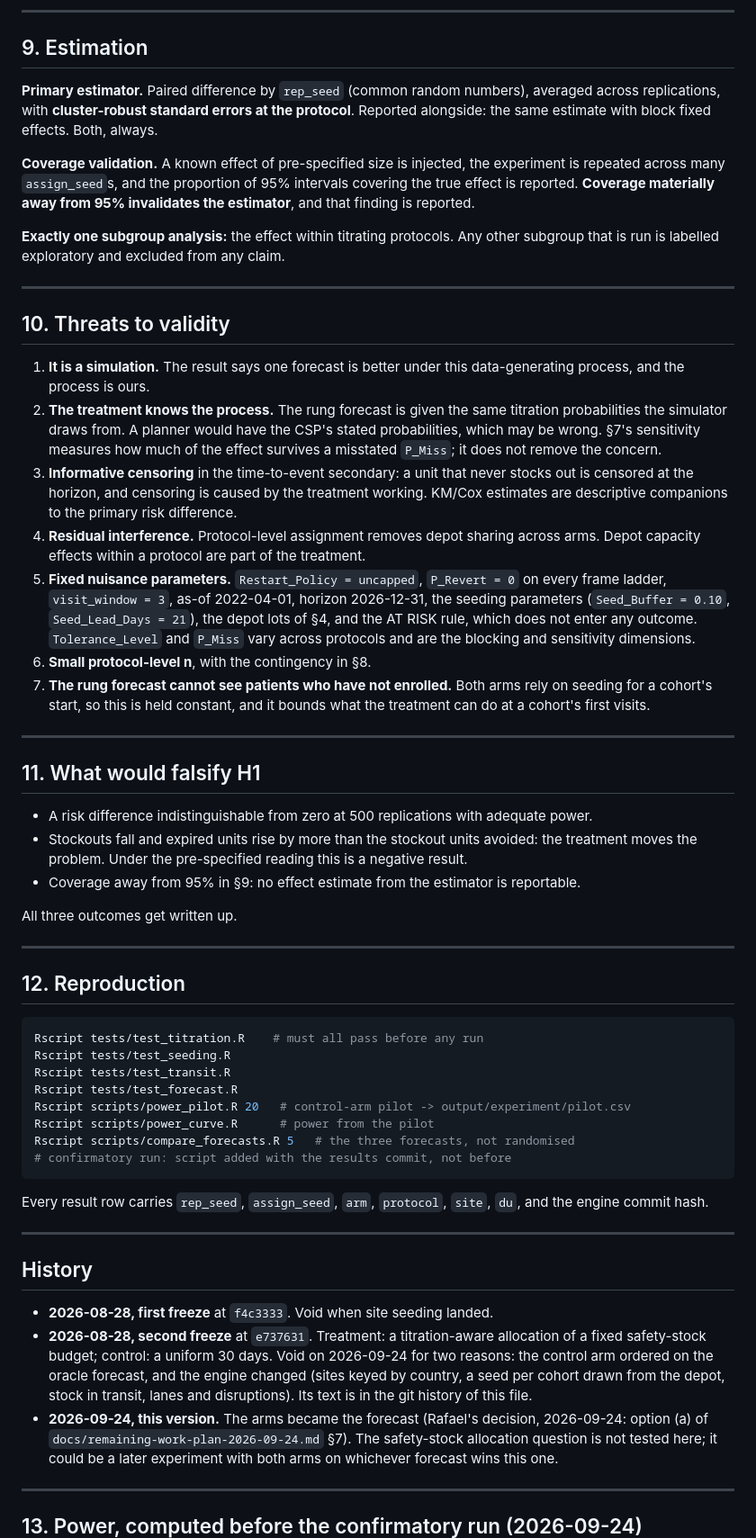
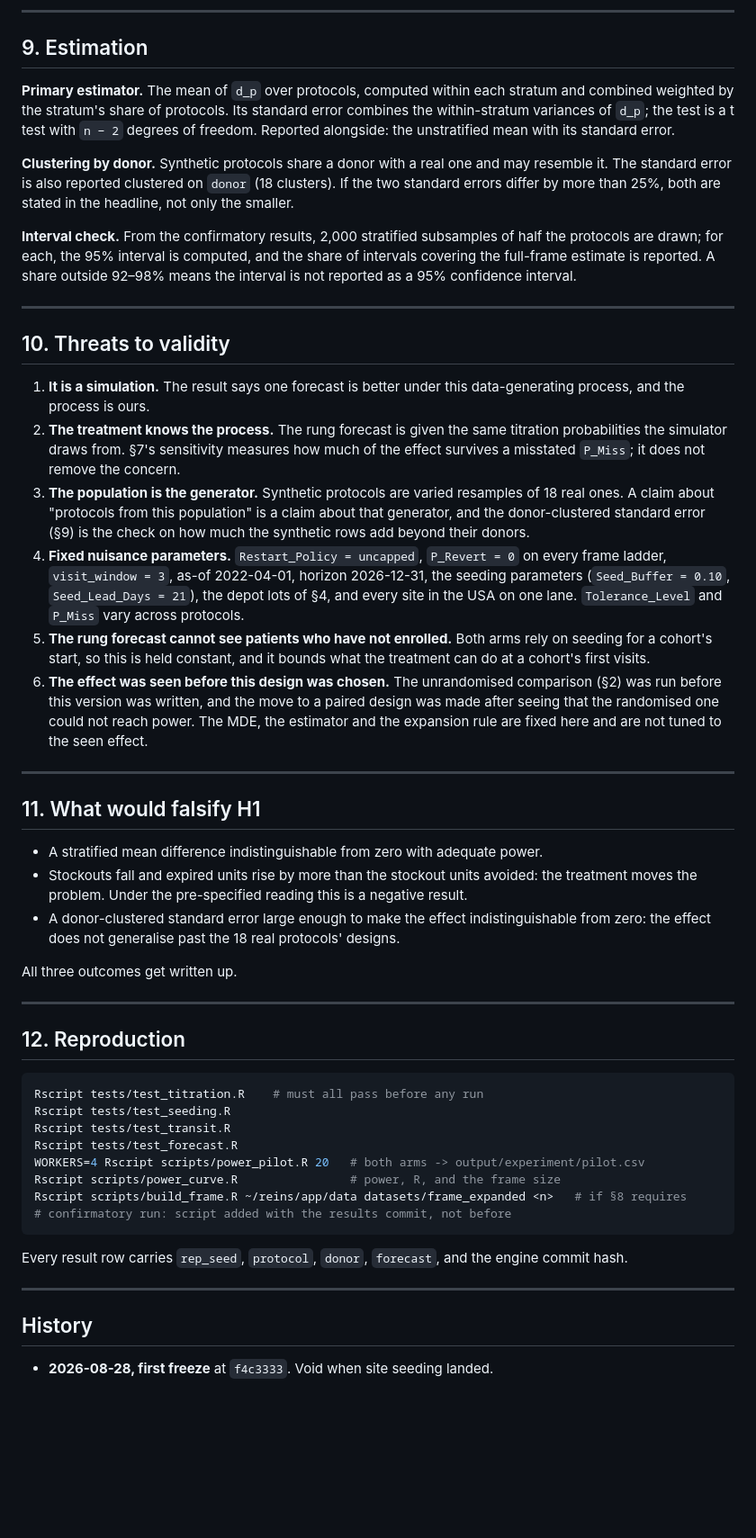
Before and after one commit to rafaelcarlosabbariao/imp-supply-simulator, a Markdown page: docs/EXPERIMENT.md, the part around one of its changes. Shown at 90% size. Drawn GitHub-style; blank space fills up the shorter version.

````diff
--- a/docs/EXPERIMENT.md
+++ b/docs/EXPERIMENT.md
@@ -205,18 +208,21 @@ about 105 s under the rung forecast and about 60 s under the oracle
 
 ## 9. Estimation
 
-**Primary estimator.** Paired difference by `rep_seed` (common random numbers),
-averaged across replications, with **cluster-robust standard errors at the
-protocol**. Reported alongside: the same estimate with block fixed effects.
-Both, always.
+**Primary estimator.** The mean of `d_p` over protocols, computed within each
+stratum and combined weighted by the stratum's share of protocols. Its standard
+error combines the within-stratum variances of `d_p`; the test is a t test with
+`n − 2` degrees of freedom. Reported alongside: the unstratified mean with its
+standard error.
 
-**Coverage validation.** A known effect of pre-specified size is injected, the
-experiment is repeated across many `assign_seed`s, and the proportion of 95%
-intervals covering the true effect is reported. **Coverage materially away from
-95% invalidates the estimator**, and that finding is reported.
+**Clustering by donor.** Synthetic protocols share a donor with a real one and
+may resemble it. The standard error is also reported clustered on `donor`
+(18 clusters). If the two standard errors differ by more than 25%, both are
+stated in the headline, not only the smaller.
 
-**Exactly one subgroup analysis:** the effect within titrating protocols. Any
-other subgroup that is run is labelled exploratory and excluded from any claim.
+**Interval check.** From the confirmatory results, 2,000 stratified subsamples
+of half the protocols are drawn; for each, the 95% interval is computed, and
+the share of intervals covering the full-frame estimate is reported. A share
+outside 92–98% means the interval is not reported as a 95% confidence interval.
 
 ---
 
@@ -225,39 +231,38 @@ other subgroup that is run is labelled exploratory and excluded from any claim.
 1. **It is a simulation.** The result says one forecast is better under this
    data-generating process, and the process is ours.
 2. **The treatment knows the process.** The rung forecast is given the same
-   titration probabilities the simulator draws from. A planner would have the
-   CSP's stated probabilities, which may be wrong. §7's sensitivity measures how
-   much of the effect survives a misstated `P_Miss`; it does not remove the
+   titration probabilities the simulator draws from. §7's sensitivity measures
+   how much of the effect survives a misstated `P_Miss`; it does not remove the
    concern.
-3. **Informative censoring** in the time-to-event secondary: a unit that never
-   stocks out is censored at the horizon, and censoring is caused by the
-   treatment working. KM/Cox estimates are descriptive companions to the primary
-   risk difference.
-4. **Residual interference.** Protocol-level assignment removes depot sharing
-   across arms. Depot capacity effects within a protocol are part of the
-   treatment.
-5. **Fixed nuisance parameters.** `Restart_Policy = uncapped`, `P_Revert = 0` on
+3. **The population is the generator.** Synthetic protocols are varied
+   resamples of 18 real ones. A claim about "protocols from this population" is
+   a claim about that generator, and the donor-clustered standard error (§9) is
+   the check on how much the synthetic rows add beyond their donors.
+4. **Fixed nuisance parameters.** `Restart_Policy = uncapped`, `P_Revert = 0` on
    every frame ladder, `visit_window = 3`, as-of 2022-04-01, horizon 2026-12-31,
    the seeding parameters (`Seed_Buffer = 0.10`, `Seed_Lead_Days = 21`), the
-   depot lots of §4, and the AT RISK rule, which does not enter any outcome.
-   `Tolerance_Level` and `P_Miss` vary across protocols and are the blocking and
-   sensitivity dimensions.
-6. **Small protocol-level n**, with the contingency in §8.
-7. **The rung forecast cannot see patients who have not enrolled.** Both arms
+   depot lots of §4, and every site in the USA on one lane. `Tolerance_Level` and
+   `P_Miss` vary across protocols.
+5. **The rung forecast cannot see patients who have not enrolled.** Both arms
    rely on seeding for a cohort's start, so this is held constant, and it bounds
    what the treatment can do at a cohort's first visits.
+6. **The effect was seen before this design was chosen.** The unrandomised
+   comparison (§2) was run before this version was written, and the move to a
+   paired design was made after seeing that the randomised one could not reach
+   power. The MDE, the estimator and the expansion rule are fixed here and are
+   not tuned to the seen effect.
 
 ---
 
 ## 11. What would falsify H1
 
-- A risk difference indistinguishable from zero at 500 replications with
-  adequate power.
+- A stratified mean difference indistinguishable from zero with adequate power.
 - Stockouts fall and expired units rise by more than the stockout units avoided:
   the treatment moves the problem. Under the pre-specified reading this is a
   negative result.
-- Coverage away from 95% in §9: no effect estimate from the estimator is
-  reportable.
+- A donor-clustered standard error large enough to make the effect
+  indistinguishable from zero: the effect does not generalise past the 18 real
+  protocols' designs.
 
 All three outcomes get written up.
 
@@ -270,32 +275,17 @@ Rscript tests/test_titration.R    # must all pass before any run
 Rscript tests/test_seeding.R
 Rscript tests/test_transit.R
 Rscript tests/test_forecast.R
-Rscript scripts/power_pilot.R 20   # control-arm pilot -> output/experiment/pilot.csv
-Rscript scripts/power_curve.R      # power from the pilot
-Rscript scripts/compare_forecasts.R 5   # the three forecasts, not randomised
+WORKERS=4 Rscript scripts/power_pilot.R 20   # both arms -> output/experiment/pilot.csv
+Rscript scripts/power_curve.R                # power, R, and the frame size
+Rscript scripts/build_frame.R ~/reins/app/data datasets/frame_expanded <n>   # if §8 requires
 # confirmatory run: script added with the results commit, not before
 ```
 
-Every result row carries `rep_seed`, `assign_seed`, `arm`, `protocol`, `site`,
-`du`, and the engine commit hash.
+Every result row carries `rep_seed`, `protocol`, `donor`, `forecast`, and the
+engine commit hash.
 
 ---
 
 ## History
 
 - **2026-08-28, first freeze** at `f4c3333`. Void when site seeding landed.
-- **2026-08-28, second freeze** at `e737631`. Treatment: a titration-aware
-  allocation of a fixed safety-stock budget; control: a uniform 30 days. Void
-  on 2026-09-24 for two reasons: the control arm ordered on the oracle forecast,
-  and the engine changed (sites keyed by country, a seed per cohort drawn from
-  the depot, stock in transit, lanes and disruptions). Its text is in the git
-  history of this file.
-- **2026-09-24, this version.** The arms became the forecast (Rafael's decision,
-  2026-09-24: option (a) of `docs/remaining-work-plan-2026-09-24.md` §7). The
-  safety-stock allocation question is not tested here; it could be a later
-  experiment with both arms on whichever forecast wins this one.
-
----
-
-## 13. Power, computed before the confirmatory run (2026-09-24)
-
````
Also changed, not shown: other parts of docs/EXPERIMENT.md (+112 -118 lines), docs/remaining-work-plan-2026-09-24.md (+5 -0 lines).
